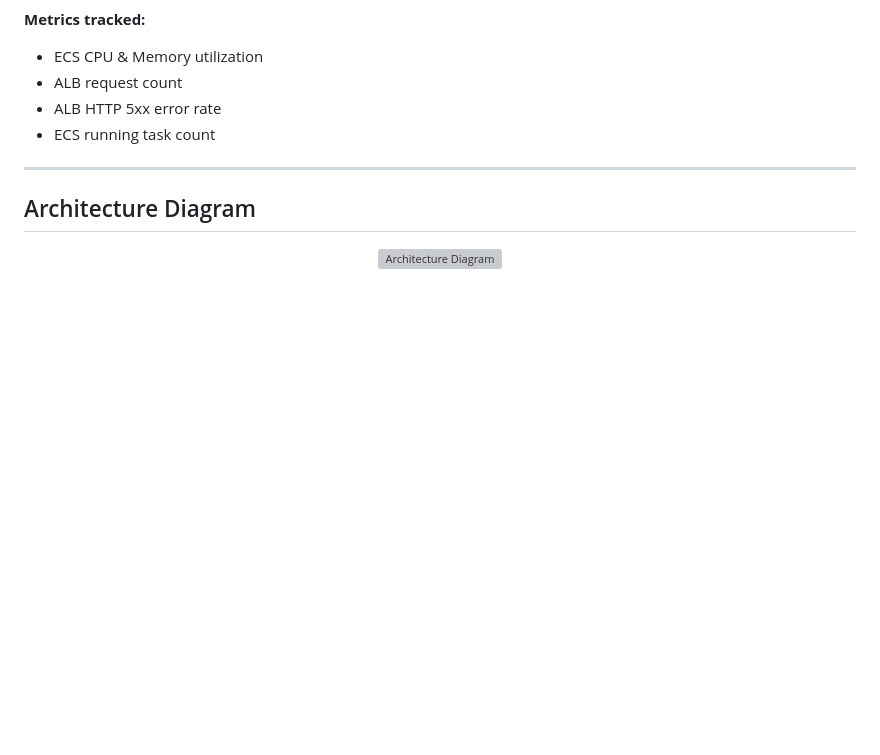
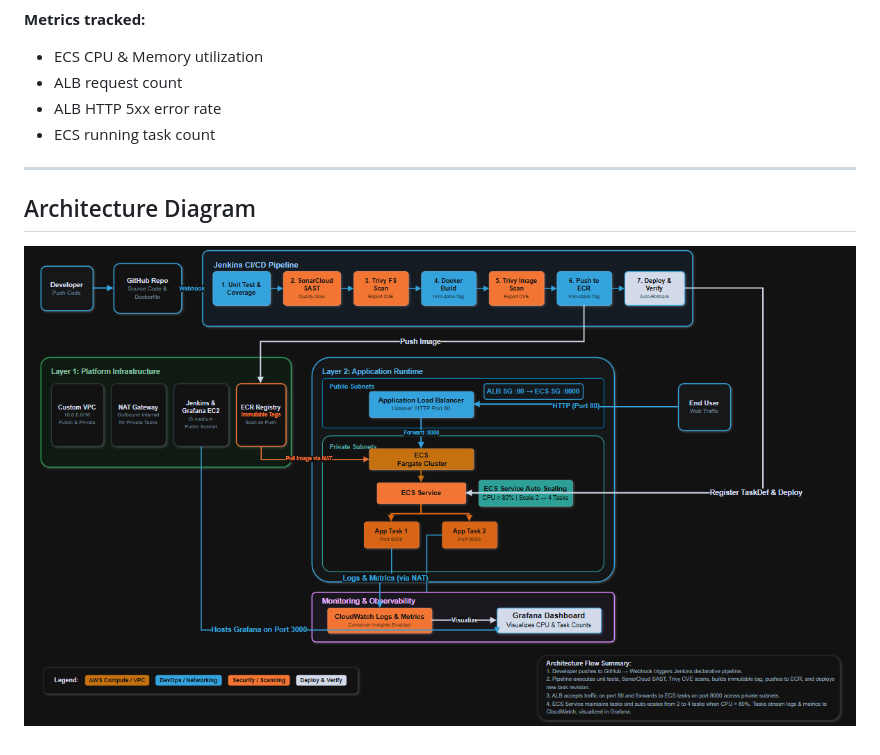
Before and after one commit to TanyaRoy1708/ecs-deployment-devopstoolbox, a Markdown page: docs/SHOWCASE.md, the part around the change. Rendered like a GitHub page; pictures changed too: docs/screenshots/infrastructure/architecture-diagram.png (added); blank space fills up the shorter version; grey boxes are pictures that could not be loaded.

```diff
--- a/docs/SHOWCASE.md
+++ b/docs/SHOWCASE.md
@@ -116,5 +116,5 @@ A pre-built Grafana dashboard monitors the live application using CloudWatch as
 ## Architecture Diagram
 
 <p align="center">
-  <img src="./screenshots/infrastructure/diagram.png" alt="Architecture Diagram" width="100%"/>
+  <img src="./screenshots/infrastructure/architecture-diagram.png" alt="Architecture Diagram" width="100%"/>
 </p>
```
Also changed, not shown: README.md (+1 -1 lines), 1 other file.
